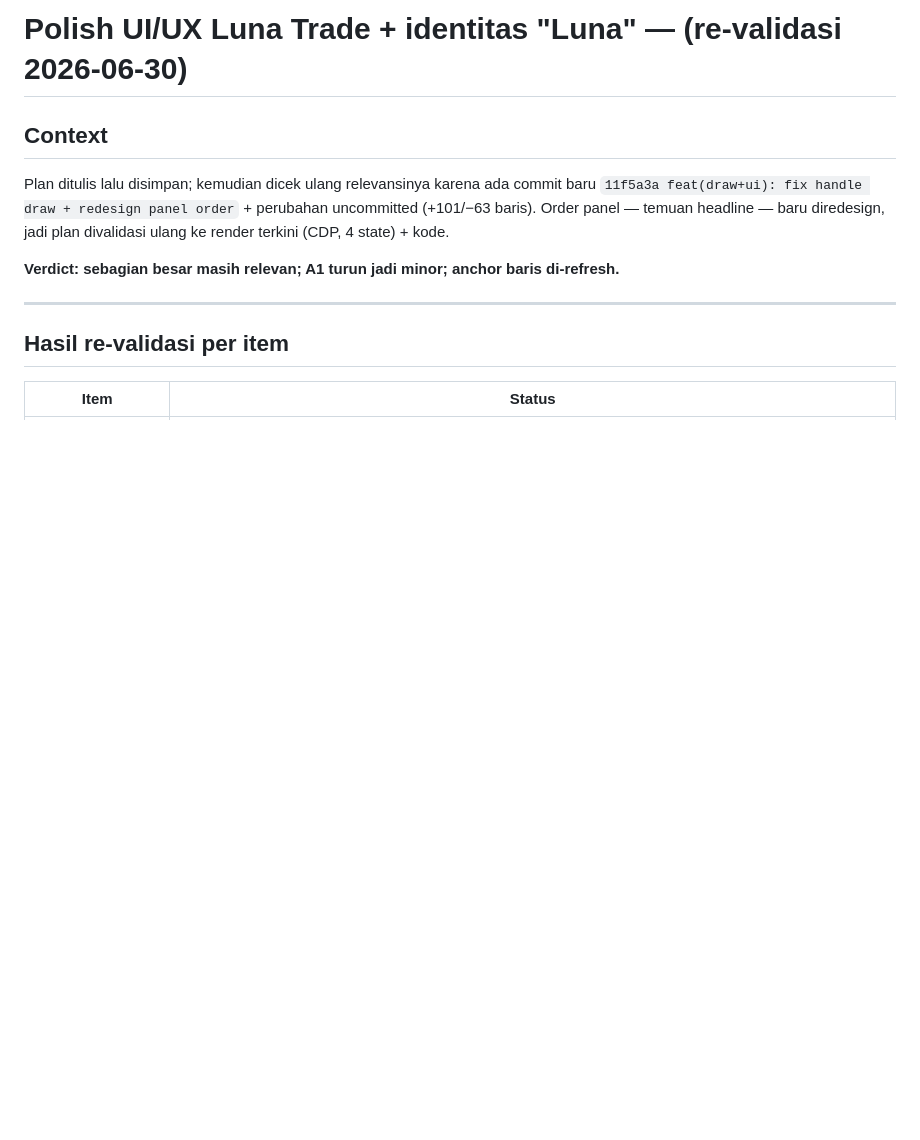
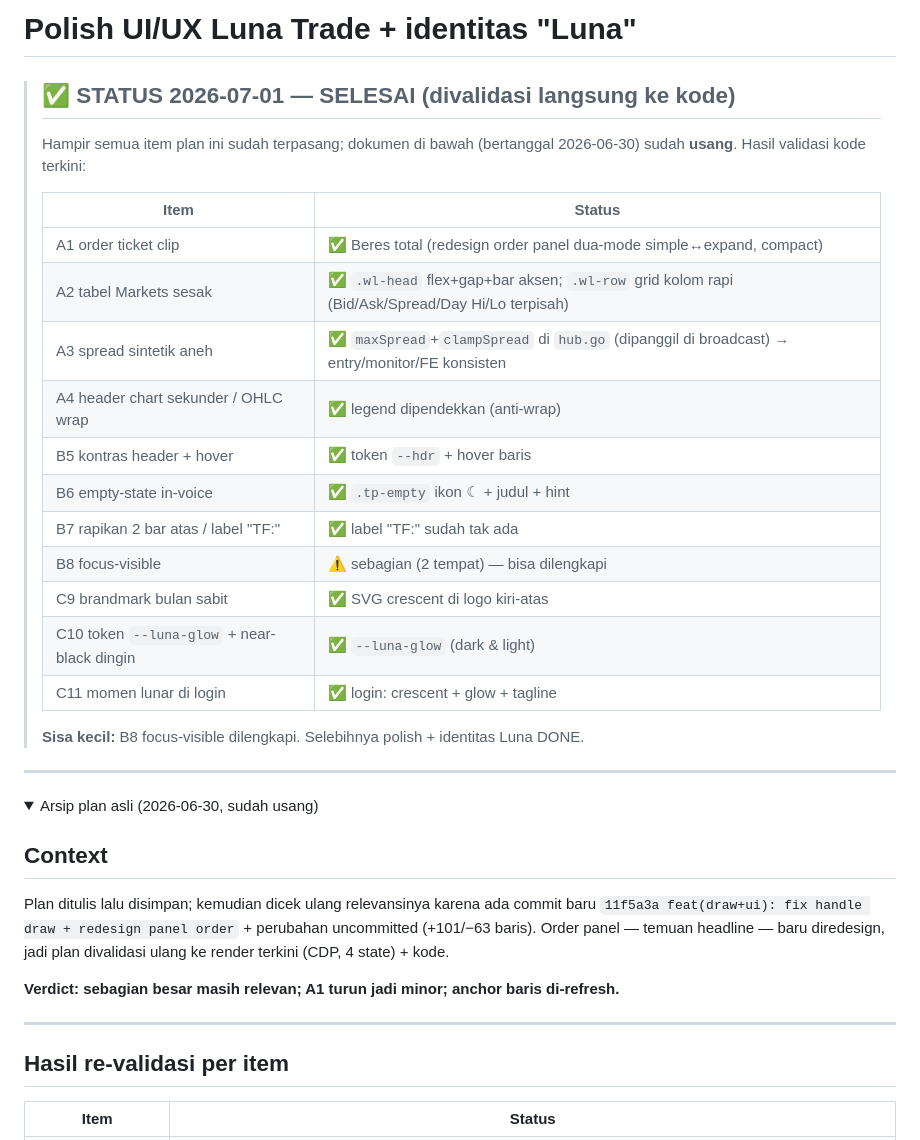
Before and after one commit to zihar/luna-trade, a Markdown page: docs/ui-polish-luna-plan.md, the part around one of its changes. GitHub-like rendering; folded sections open; blank space fills up the shorter version.

Commit message:
docs: update status plan (validasi kode) — ui-polish & sell-stopout selesai
- ui-polish-luna-plan: tandai A1–A4, B5–B8, C9–C11 SELESAI (terpasang di
  index.html); plan lama diarsipkan. Sisa kecil: B8 focus-visible.
- fix-order-sell-paper-stopout: tandai SELESAI (clampSpread hub.go, validasi
  SL/TP paper.go, grace paper_monitor.go, clearDraftLines/toast FE) — 64b82de/b961aff.

Co-Authored-By: Claude Opus 4.8 (1M context) <noreply@anthropic.com>

```diff
--- a/docs/ui-polish-luna-plan.md
+++ b/docs/ui-polish-luna-plan.md
@@ -1,4 +1,28 @@
-# Polish UI/UX Luna Trade + identitas "Luna" — (re-validasi 2026-06-30)
+# Polish UI/UX Luna Trade + identitas "Luna"
+
+> ## ✅ STATUS 2026-07-01 — SELESAI (divalidasi langsung ke kode)
+> Hampir semua item plan ini sudah terpasang; dokumen di bawah (bertanggal 2026-06-30)
+> sudah **usang**. Hasil validasi kode terkini:
+>
+> | Item | Status |
+> |---|---|
+> | A1 order ticket clip | ✅ Beres total (redesign order panel dua-mode simple↔expand, compact) |
+> | A2 tabel Markets sesak | ✅ `.wl-head` flex+gap+bar aksen; `.wl-row` grid kolom rapi (Bid/Ask/Spread/Day Hi/Lo terpisah) |
+> | A3 spread sintetik aneh | ✅ `maxSpread`+`clampSpread` di `hub.go` (dipanggil di broadcast) → entry/monitor/FE konsisten |
+> | A4 header chart sekunder / OHLC wrap | ✅ legend dipendekkan (anti-wrap) |
+> | B5 kontras header + hover | ✅ token `--hdr` + hover baris |
+> | B6 empty-state in-voice | ✅ `.tp-empty` ikon ☾ + judul + hint |
+> | B7 rapikan 2 bar atas / label "TF:" | ✅ label "TF:" sudah tak ada |
+> | B8 focus-visible | ⚠️ sebagian (2 tempat) — bisa dilengkapi |
+> | C9 brandmark bulan sabit | ✅ SVG crescent di logo kiri-atas |
+> | C10 token `--luna-glow` + near-black dingin | ✅ `--luna-glow` (dark & light) |
+> | C11 momen lunar di login | ✅ login: crescent + glow + tagline |
+>
+> **Sisa kecil:** B8 focus-visible dilengkapi. Selebihnya polish + identitas Luna DONE.
+
+---
+
+<details><summary>Arsip plan asli (2026-06-30, sudah usang)</summary>
 
 ## Context
 Plan ditulis lalu disimpan; kemudian dicek ulang relevansinya karena ada commit baru
```
Also changed, not shown: other parts of docs/ui-polish-luna-plan.md (+2 -0 lines), docs/fix-order-sell-paper-stopout.md (+8 -0 lines).
